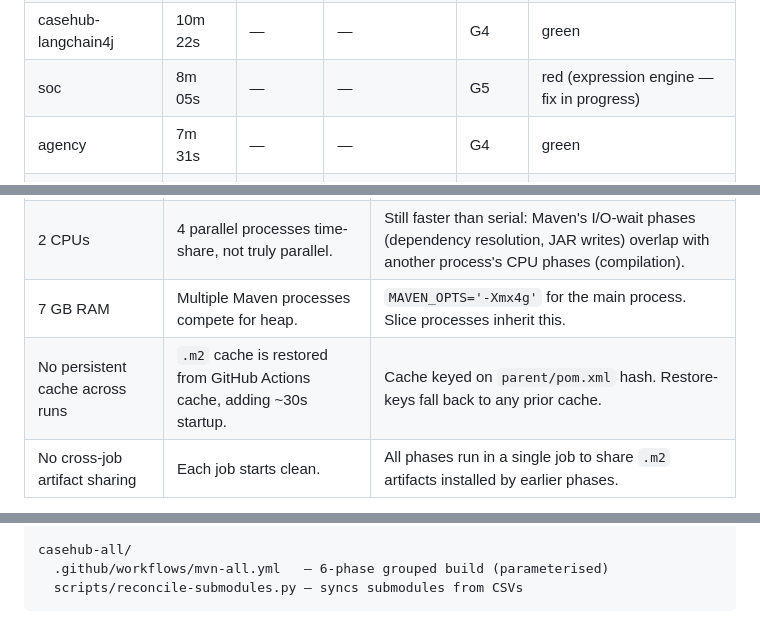
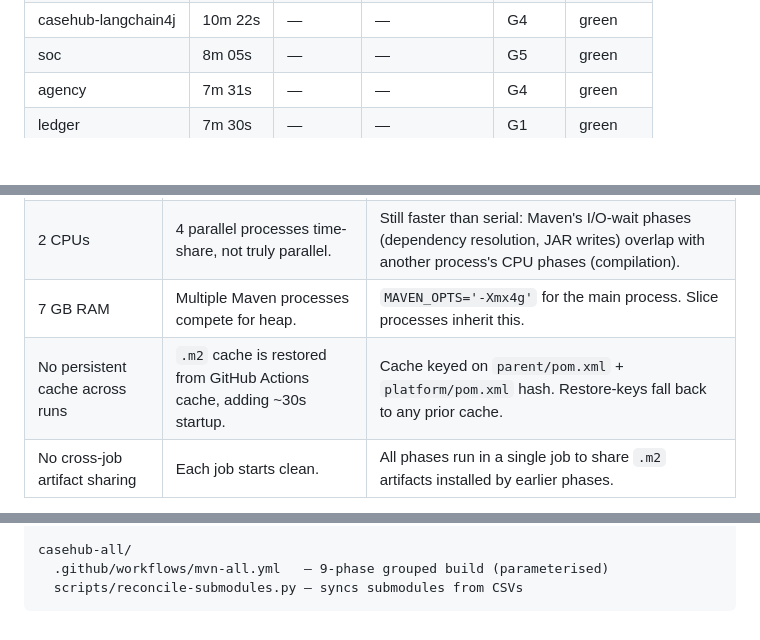
Before and after one commit to casehubio/casehub-all, a Markdown page: README.md, 3 parts joined by grey strips. GitHub-like rendering; blank space fills up the shorter version.

Commit message:
docs: fix stale README remnants — soc green, cache key, phase count, G1+G2 wording
Co-Authored-By: Claude Opus 4.6 (1M context) <noreply@anthropic.com>

````diff
--- a/README.md
+++ b/README.md
@@ -224,7 +224,7 @@ Canonical times from the latest successful main-branch CI run per repo as of
 | fsitrading | 12m 44s | — | — | G6 | red (test) |
 | qhorus | 12m 14s | 43 | — | G2 | green |
 | casehub-langchain4j | 10m 22s | — | — | G4 | green |
-| soc | 8m 05s | — | — | G5 | red (expression engine — fix in progress) |
+| soc | 8m 05s | — | — | G5 | green |
 | agency | 7m 31s | — | — | G4 | green |
 | ledger | 7m 30s | — | — | G1 | green |
 | eidos | 7m 16s | — | — | G2 | green |
@@ -341,7 +341,7 @@ shapes the CI strategy:
 | 2 CPUs | `-T 1C` means 2 threads max. Parallelism tops out at 2x. | Platform uses 4 separate Maven processes (background `&`), not `-T 1C` within one process. Each gets its own JVM. |
 | 2 CPUs | 4 parallel processes time-share, not truly parallel. | Still faster than serial: Maven's I/O-wait phases (dependency resolution, JAR writes) overlap with another process's CPU phases (compilation). |
 | 7 GB RAM | Multiple Maven processes compete for heap. | `MAVEN_OPTS='-Xmx4g'` for the main process. Slice processes inherit this. |
-| No persistent cache across runs | `.m2` cache is restored from GitHub Actions cache, adding ~30s startup. | Cache keyed on `parent/pom.xml` hash. Restore-keys fall back to any prior cache. |
+| No persistent cache across runs | `.m2` cache is restored from GitHub Actions cache, adding ~30s startup. | Cache keyed on `parent/pom.xml` + `platform/pom.xml` hash. Restore-keys fall back to any prior cache. |
 | No cross-job artifact sharing | Each job starts clean. | All phases run in a single job to share `.m2` artifacts installed by earlier phases. |
 
 **Why 4 platform slices, not 2:** On a 2-CPU runner, 4 concurrent Maven processes
@@ -436,6 +436,6 @@ platform/
   aggregator-convergence.xml      — Spring convergence (40 modules)
 
 casehub-all/
-  .github/workflows/mvn-all.yml   — 6-phase grouped build (parameterised)
+  .github/workflows/mvn-all.yml   — 9-phase grouped build (parameterised)
   scripts/reconcile-submodules.py — syncs submodules from CSVs
 ```
````
Also changed, not shown: other parts of README.md (+1 -1 lines).
